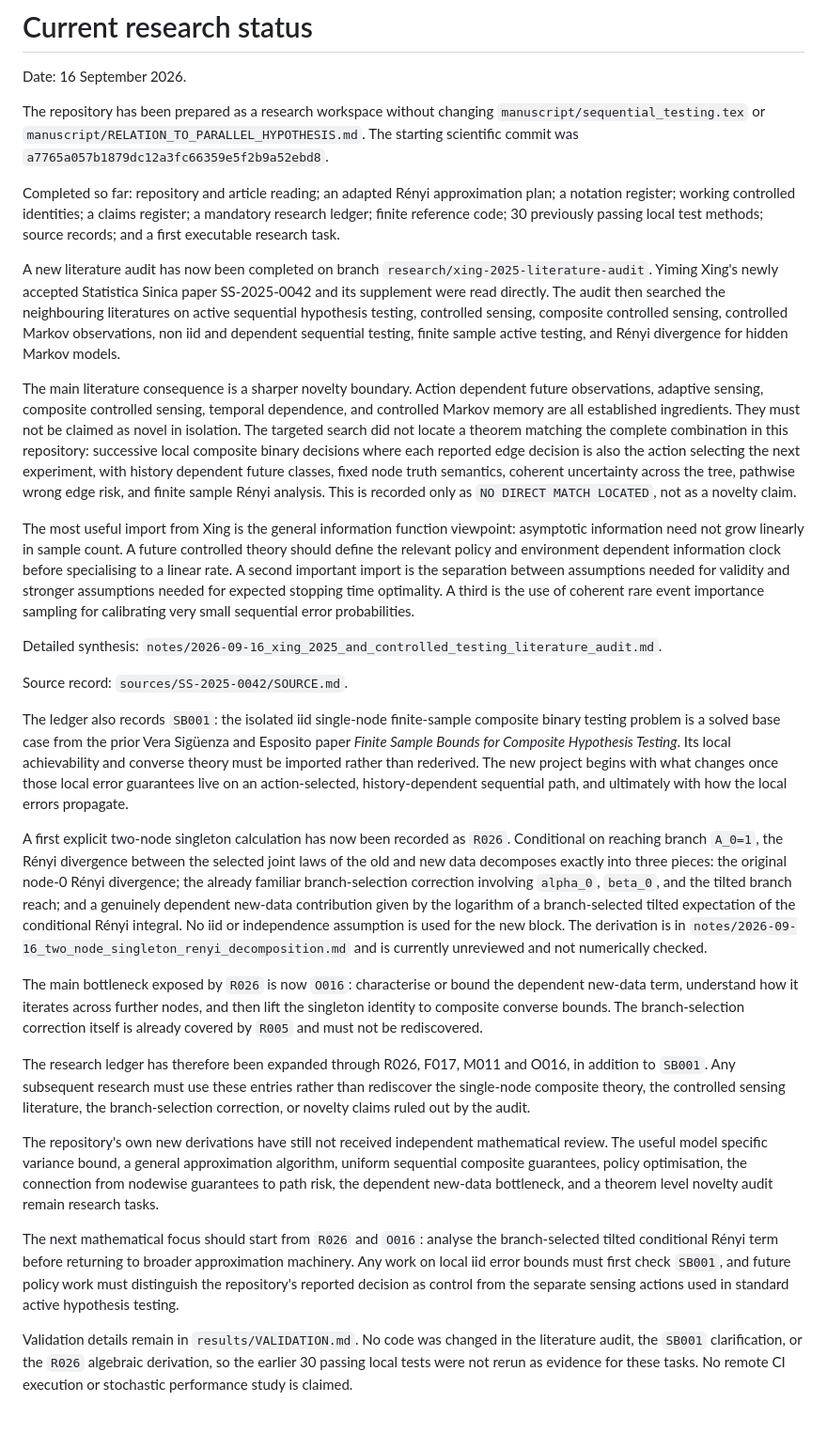
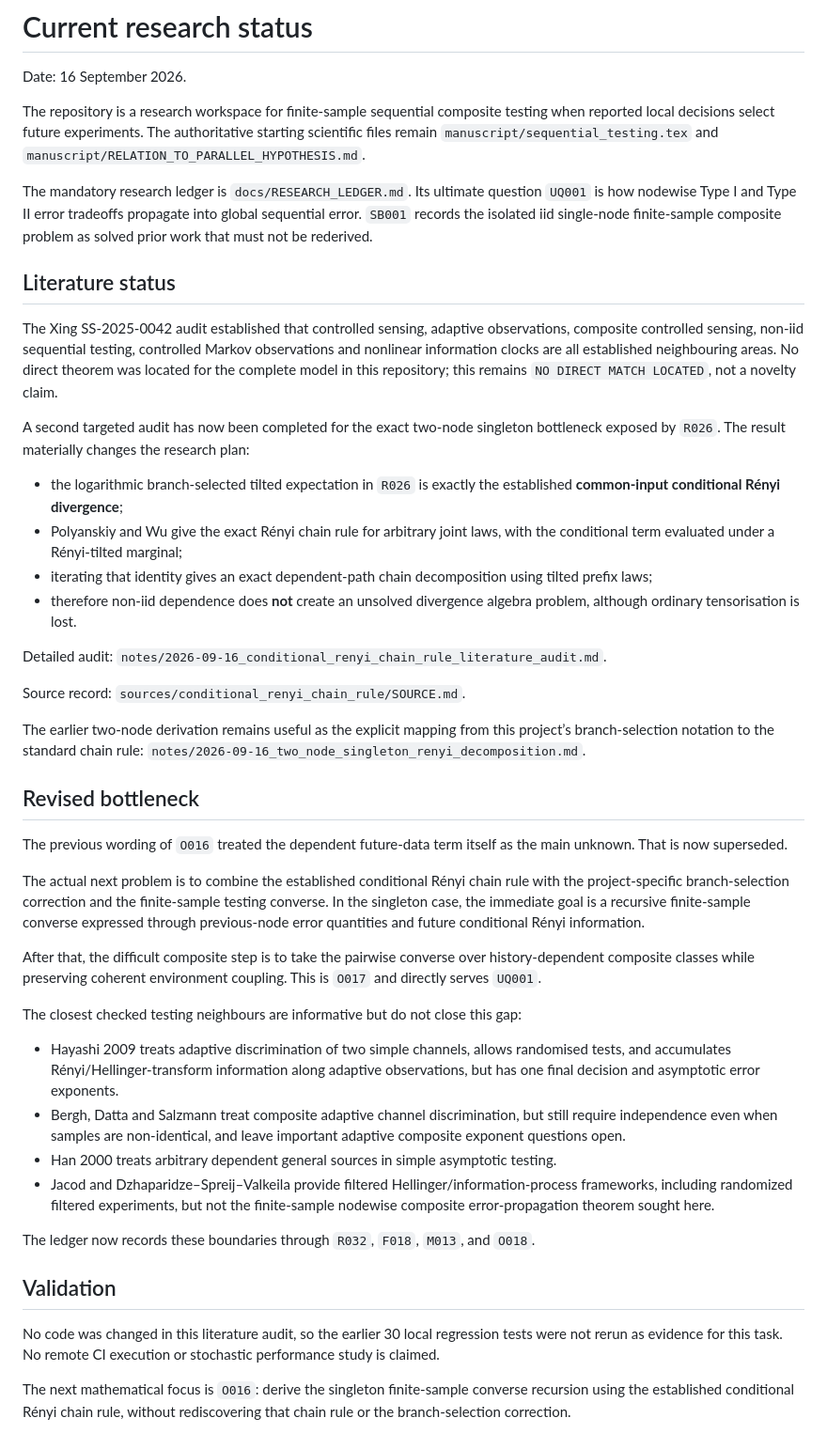
Before and after one commit to esig626/sequential_testing, a Markdown page: CURRENT_STATUS.md, the part around the change. Shown at 94% size. Drawn GitHub-style.

Commit message:
Update status after conditional Renyi chain rule audit

```diff
--- a/CURRENT_STATUS.md
+++ b/CURRENT_STATUS.md
@@ -2,30 +2,46 @@
 
 Date: 16 September 2026.
 
-The repository has been prepared as a research workspace without changing `manuscript/sequential_testing.tex` or `manuscript/RELATION_TO_PARALLEL_HYPOTHESIS.md`. The starting scientific commit was `a7765a057b1879dc12a3fc66359e5f2b9a52ebd8`.
+The repository is a research workspace for finite-sample sequential composite testing when reported local decisions select future experiments. The authoritative starting scientific files remain `manuscript/sequential_testing.tex` and `manuscript/RELATION_TO_PARALLEL_HYPOTHESIS.md`.
 
-Completed so far: repository and article reading; an adapted Rényi approximation plan; a notation register; working controlled identities; a claims register; a mandatory research ledger; finite reference code; 30 previously passing local test methods; source records; and a first executable research task.
+The mandatory research ledger is `docs/RESEARCH_LEDGER.md`. Its ultimate question `UQ001` is how nodewise Type I and Type II error tradeoffs propagate into global sequential error. `SB001` records the isolated iid single-node finite-sample composite problem as solved prior work that must not be rederived.
 
-A new literature audit has now been completed on branch `research/xing-2025-literature-audit`. Yiming Xing's newly accepted Statistica Sinica paper SS-2025-0042 and its supplement were read directly. The audit then searched the neighbouring literatures on active sequential hypothesis testing, controlled sensing, composite controlled sensing, controlled Markov observations, non iid and dependent sequential testing, finite sample active testing, and Rényi divergence for hidden Markov models.
+## Literature status
 
-The main literature consequence is a sharper novelty boundary. Action dependent future observations, adaptive sensing, composite controlled sensing, temporal dependence, and controlled Markov memory are all established ingredients. They must not be claimed as novel in isolation. The targeted search did not locate a theorem matching the complete combination in this repository: successive local composite binary decisions where each reported edge decision is also the action selecting the next experiment, with history dependent future classes, fixed node truth semantics, coherent uncertainty across the tree, pathwise wrong edge risk, and finite sample Rényi analysis. This is recorded only as `NO DIRECT MATCH LOCATED`, not as a novelty claim.
+The Xing SS-2025-0042 audit established that controlled sensing, adaptive observations, composite controlled sensing, non-iid sequential testing, controlled Markov observations and nonlinear information clocks are all established neighbouring areas. No direct theorem was located for the complete model in this repository; this remains `NO DIRECT MATCH LOCATED`, not a novelty claim.
 
-The most useful import from Xing is the general information function viewpoint: asymptotic information need not grow linearly in sample count. A future controlled theory should define the relevant policy and environment dependent information clock before specialising to a linear rate. A second important import is the separation between assumptions needed for validity and stronger assumptions needed for expected stopping time optimality. A third is the use of coherent rare event importance sampling for calibrating very small sequential error probabilities.
+A second targeted audit has now been completed for the exact two-node singleton bottleneck exposed by `R026`. The result materially changes the research plan:
 
-Detailed synthesis: `notes/2026-09-16_xing_2025_and_controlled_testing_literature_audit.md`.
+* the logarithmic branch-selected tilted expectation in `R026` is exactly the established **common-input conditional Rényi divergence**;
+* Polyanskiy and Wu give the exact Rényi chain rule for arbitrary joint laws, with the conditional term evaluated under a Rényi-tilted marginal;
+* iterating that identity gives an exact dependent-path chain decomposition using tilted prefix laws;
+* therefore non-iid dependence does **not** create an unsolved divergence algebra problem, although ordinary tensorisation is lost.
 
-Source record: `sources/SS-2025-0042/SOURCE.md`.
+Detailed audit: `notes/2026-09-16_conditional_renyi_chain_rule_literature_audit.md`.
 
-The ledger also records `SB001`: the isolated iid single-node finite-sample composite binary testing problem is a solved base case from the prior Vera Sigüenza and Esposito paper *Finite Sample Bounds for Composite Hypothesis Testing*. Its local achievability and converse theory must be imported rather than rederived. The new project begins with what changes once those local error guarantees live on an action-selected, history-dependent sequential path, and ultimately with how the local errors propagate.
+Source record: `sources/conditional_renyi_chain_rule/SOURCE.md`.
 
-A first explicit two-node singleton calculation has now been recorded as `R026`. Conditional on reaching branch `A_0=1`, the Rényi divergence between the selected joint laws of the old and new data decomposes exactly into three pieces: the original node-0 Rényi divergence; the already familiar branch-selection correction involving `alpha_0`, `beta_0`, and the tilted branch reach; and a genuinely dependent new-data contribution given by the logarithm of a branch-selected tilted expectation of the conditional Rényi integral. No iid or independence assumption is used for the new block. The derivation is in `notes/2026-09-16_two_node_singleton_renyi_decomposition.md` and is currently unreviewed and not numerically checked.
+The earlier two-node derivation remains useful as the explicit mapping from this project’s branch-selection notation to the standard chain rule: `notes/2026-09-16_two_node_singleton_renyi_decomposition.md`.
 
-The main bottleneck exposed by `R026` is now `O016`: characterise or bound the dependent new-data term, understand how it iterates across further nodes, and then lift the singleton identity to composite converse bounds. The branch-selection correction itself is already covered by `R005` and must not be rediscovered.
+## Revised bottleneck
 
-The research ledger has therefore been expanded through R026, F017, M011 and O016, in addition to `SB001`. Any subsequent research must use these entries rather than rediscover the single-node composite theory, the controlled sensing literature, the branch-selection correction, or novelty claims ruled out by the audit.
+The previous wording of `O016` treated the dependent future-data term itself as the main unknown. That is now superseded.
 
-The repository's own new derivations have still not received independent mathematical review. The useful model specific variance bound, a general approximation algorithm, uniform sequential composite guarantees, policy optimisation, the connection from nodewise guarantees to path risk, the dependent new-data bottleneck, and a theorem level novelty audit remain research tasks.
+The actual next problem is to combine the established conditional Rényi chain rule with the project-specific branch-selection correction and the finite-sample testing converse. In the singleton case, the immediate goal is a recursive finite-sample converse expressed through previous-node error quantities and future conditional Rényi information.
 
-The next mathematical focus should start from `R026` and `O016`: analyse the branch-selected tilted conditional Rényi term before returning to broader approximation machinery. Any work on local iid error bounds must first check `SB001`, and future policy work must distinguish the repository's reported decision as control from the separate sensing actions used in standard active hypothesis testing.
+After that, the difficult composite step is to take the pairwise converse over history-dependent composite classes while preserving coherent environment coupling. This is `O017` and directly serves `UQ001`.
 
-Validation details remain in `results/VALIDATION.md`. No code was changed in the literature audit, the `SB001` clarification, or the `R026` algebraic derivation, so the earlier 30 passing local tests were not rerun as evidence for these tasks. No remote CI execution or stochastic performance study is claimed.
+The closest checked testing neighbours are informative but do not close this gap:
+
+* Hayashi 2009 treats adaptive discrimination of two simple channels, allows randomised tests, and accumulates Rényi/Hellinger-transform information along adaptive observations, but has one final decision and asymptotic error exponents.
+* Bergh, Datta and Salzmann treat composite adaptive channel discrimination, but still require independence even when samples are non-identical, and leave important adaptive composite exponent questions open.
+* Han 2000 treats arbitrary dependent general sources in simple asymptotic testing.
+* Jacod and Dzhaparidze–Spreij–Valkeila provide filtered Hellinger/information-process frameworks, including randomized filtered experiments, but not the finite-sample nodewise composite error-propagation theorem sought here.
+
+The ledger now records these boundaries through `R032`, `F018`, `M013`, and `O018`.
+
+## Validation
+
+No code was changed in this literature audit, so the earlier 30 local regression tests were not rerun as evidence for this task. No remote CI execution or stochastic performance study is claimed.
+
+The next mathematical focus is `O016`: derive the singleton finite-sample converse recursion using the established conditional Rényi chain rule, without rediscovering that chain rule or the branch-selection correction.
```
